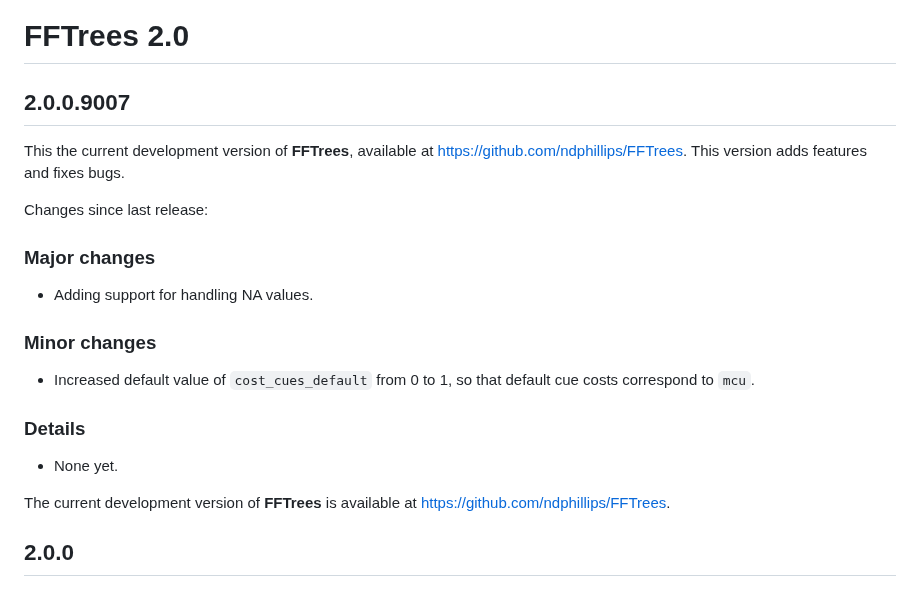
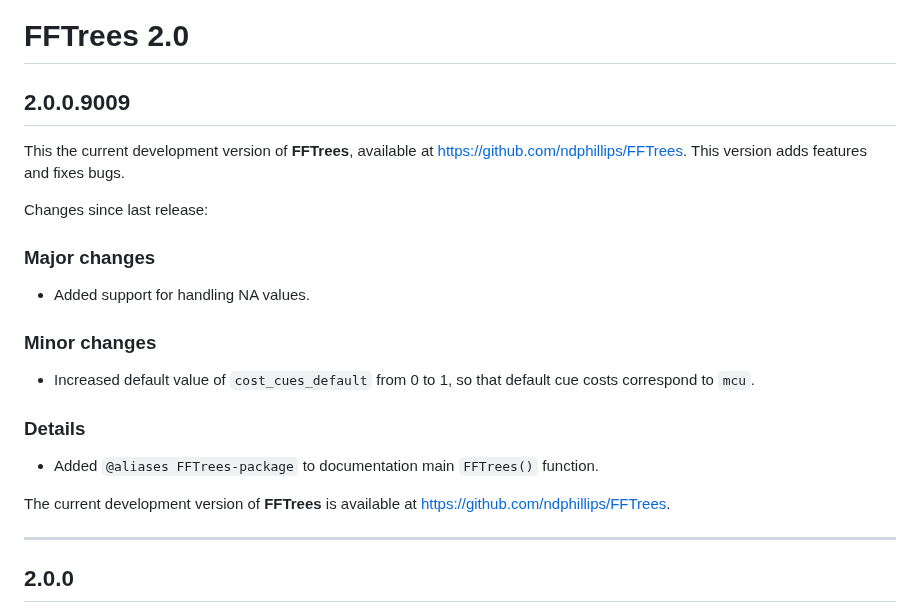
Before and after one commit to ndphillips/FFTrees, a Markdown page: NEWS.md, the part around one of its changes. Drawn GitHub-style.

Commit message:
update NEWS

```diff
--- a/NEWS.md
+++ b/NEWS.md
@@ -1,7 +1,7 @@
 
 # FFTrees 2.0
 
-## 2.0.0.9007
+## 2.0.0.9009
 
 <!-- **FFTrees** version 2.0.0 was released [on CRAN](https://CRAN.R-project.org/package=FFTrees) [on 2023-06-06]. -->
 
@@ -20,7 +20,7 @@ Changes since last release:
 
 <!-- Topic -->
 
-- Adding support for handling NA values.
+- Added support for handling NA values.
 
 
 <!-- Minor: -->
@@ -38,13 +38,15 @@ Changes since last release:
 
 <!-- Topic -->
 
-- None yet.
+- Added `@aliases FFTrees-package` to documentation main `FFTrees()` function. <!-- due to <https://github.com/r-lib/roxygen2/issues/1491> -->
 
 
 <!-- Development version: -->
 
 The current development version of **FFTrees** is available at <https://github.com/ndphillips/FFTrees>.
 
+
+------
 
 <!-- Older versions: -->
 
```
Also changed, not shown: other parts of NEWS.md (+1 -1 lines).
